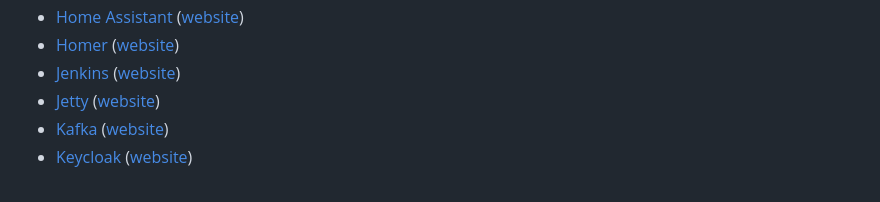
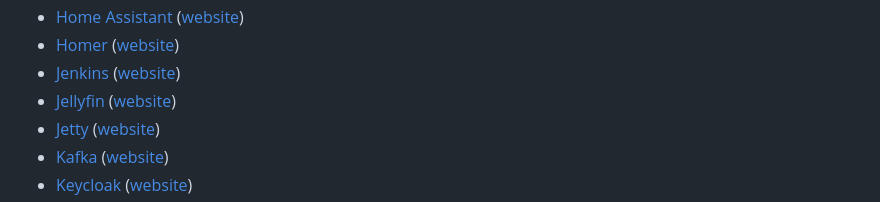
Before and after one commit to GLinBoy/docker-composes, a Markdown page: README.md, the part around the change. Rendered like a GitHub page.

Commit message:
👌 IMPROVE: Add Jellyfin to README file
resolved #1187

```diff
--- a/README.md
+++ b/README.md
@@ -30,6 +30,7 @@ On this repository, I will share my docker composes. Feel free to use, edit, and
 - [Home Assistant](home-assistant/) ([website](https://www.home-assistant.io/))
 - [Homer](homer/) ([website](https://github.com/bastienwirtz/homer))
 - [Jenkins](jenkins/) ([website](https://www.jenkins.io/))
+- [Jellyfin](jellyfin/) ([website](https://jellyfin.org/))
 - [Jetty](jetty/) ([website](https://jetty.org/))
 - [Kafka](kafka/) ([website](https://kafka.apache.org/))
 - [Keycloak](keycloak/) ([website](https://www.keycloak.org/))
```
